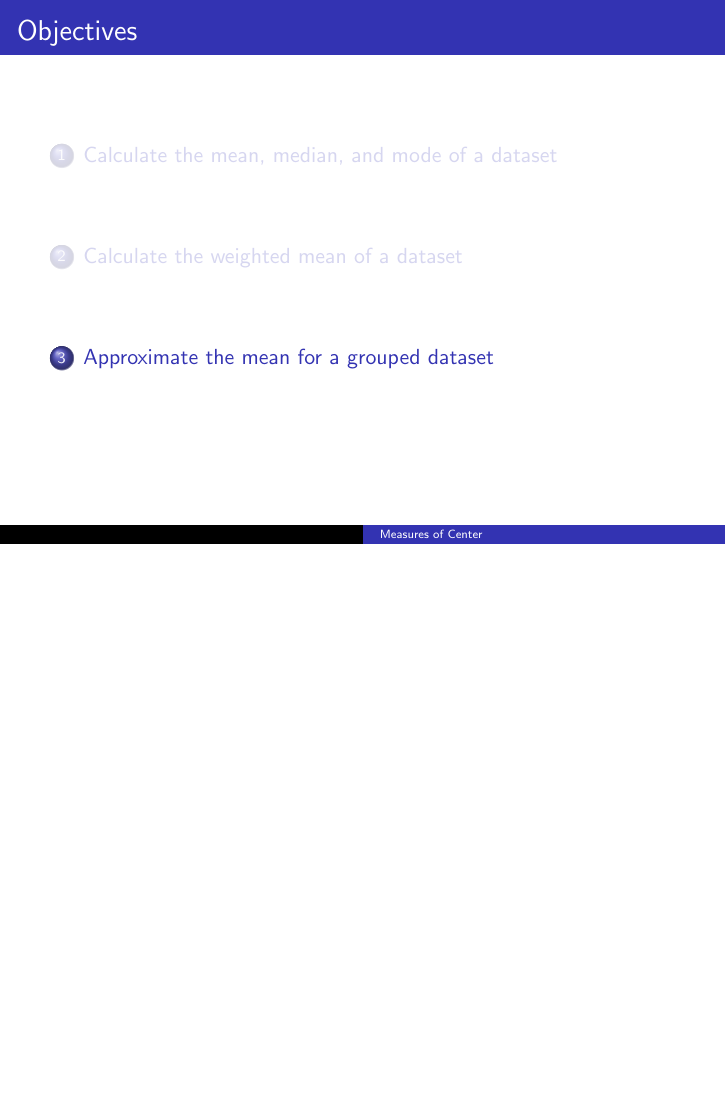
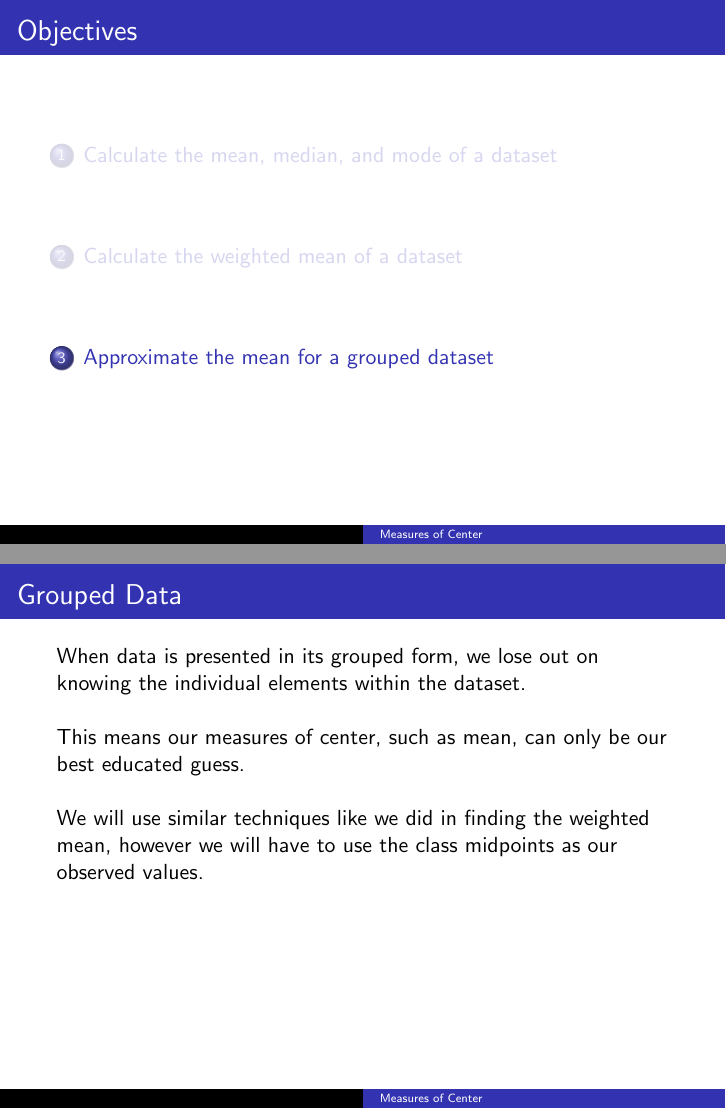
Before and after one commit to BryanBain/Statistics, LaTeX slides (Beamer_Slides/Measures_of_Center.tex): page 46 of 46 before the commit and pages 47 and 50 of 50 after it, the two joined at a grey line, the shorter picture padded with empty space. Compiled offline with pdfLaTeX.

Commit message:
started Example 6 (grouped data)

```diff
--- a/Beamer_Slides/Measures_of_Center.tex
+++ b/Beamer_Slides/Measures_of_Center.tex
@@ -203,4 +203,12 @@ Grade: $0.864/1 = 86.4\%$
 
 \section{Approximate the mean for a grouped dataset}
 
+\begin{frame}{Grouped Data}
+When data is presented in its grouped form, we lose out on knowing the individual elements within the dataset. \newline\\	\pause
+
+This means our measures of center, such as mean, can only be our best educated guess.	\newline\\	\pause
+
+We will use similar techniques like we did in finding the weighted mean, however we will have to use the class midpoints as our observed values.
+\end{frame}
+
 \end{document}
```
Also changed, not shown: Beamer_Slides/Measures_of_Center.pdf, Beamer_Slides/Measures_of_Center.tex (2 more changed lines).
